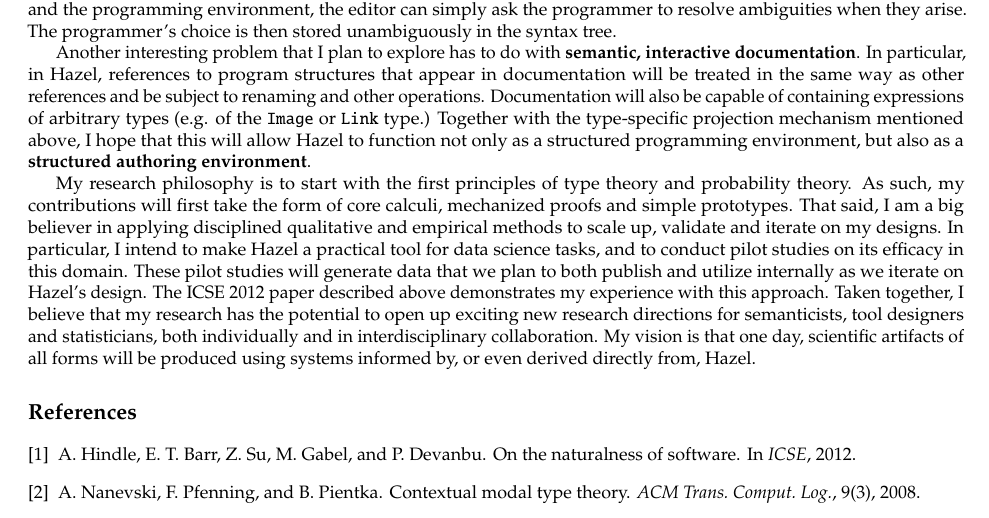
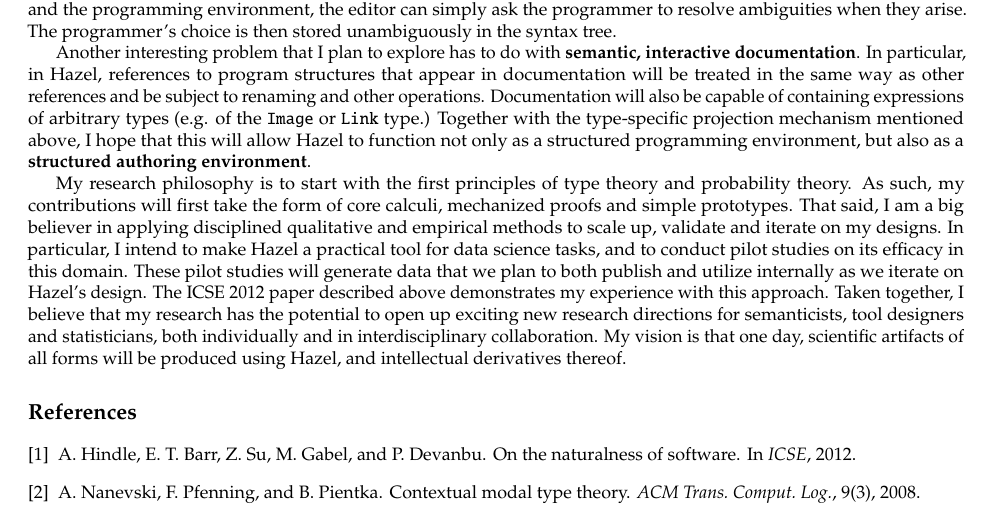
Before and after one commit to cyrus-/job-search-2017, a LaTeX document (research-statement.tex): part of page 3 of 3, cut so that both start at the same text. Compiled offline with pdfLaTeX.

Commit message:
tweak to end of research stmt

```diff
--- a/research-statement.tex
+++ b/research-statement.tex
@@ -124,7 +124,7 @@ Another interesting problem that I plan to explore has to do with \textbf{semant
 
 
 
-My research philosophy is to start with the first principles of type theory and probability theory. As such, my contributions will first take the form of core calculi, mechanized proofs and simple prototypes. That said, I am a big believer in applying disciplined qualitative and empirical methods to scale up, validate and iterate on my designs. In particular, I intend to make Hazel a practical tool for data science tasks, and to conduct pilot studies on its efficacy in this domain. These pilot studies will generate data that we plan to both publish and utilize internally as we iterate on Hazel's design. The ICSE 2012 paper described above demonstrates my experience with this approach. Taken together, I believe that my research has the potential to open up exciting new research directions for semanticists, tool designers and statisticians, both individually and in interdisciplinary collaboration. My vision is that one day, scientific artifacts of all forms will be produced using systems informed by, or even derived directly from, Hazel.
+My research philosophy is to start with the first principles of type theory and probability theory. As such, my contributions will first take the form of core calculi, mechanized proofs and simple prototypes. That said, I am a big believer in applying disciplined qualitative and empirical methods to scale up, validate and iterate on my designs. In particular, I intend to make Hazel a practical tool for data science tasks, and to conduct pilot studies on its efficacy in this domain. These pilot studies will generate data that we plan to both publish and utilize internally as we iterate on Hazel's design. The ICSE 2012 paper described above demonstrates my experience with this approach. Taken together, I believe that my research has the potential to open up exciting new research directions for semanticists, tool designers and statisticians, both individually and in interdisciplinary collaboration. My vision is that one day, scientific artifacts of all forms will be produced using Hazel, and intellectual derivatives thereof.
 
 \bibliographystyle{abbrv}
  \bibliography{citations}
```
Also changed, not shown: research-statement.pdf, 4 other files.
